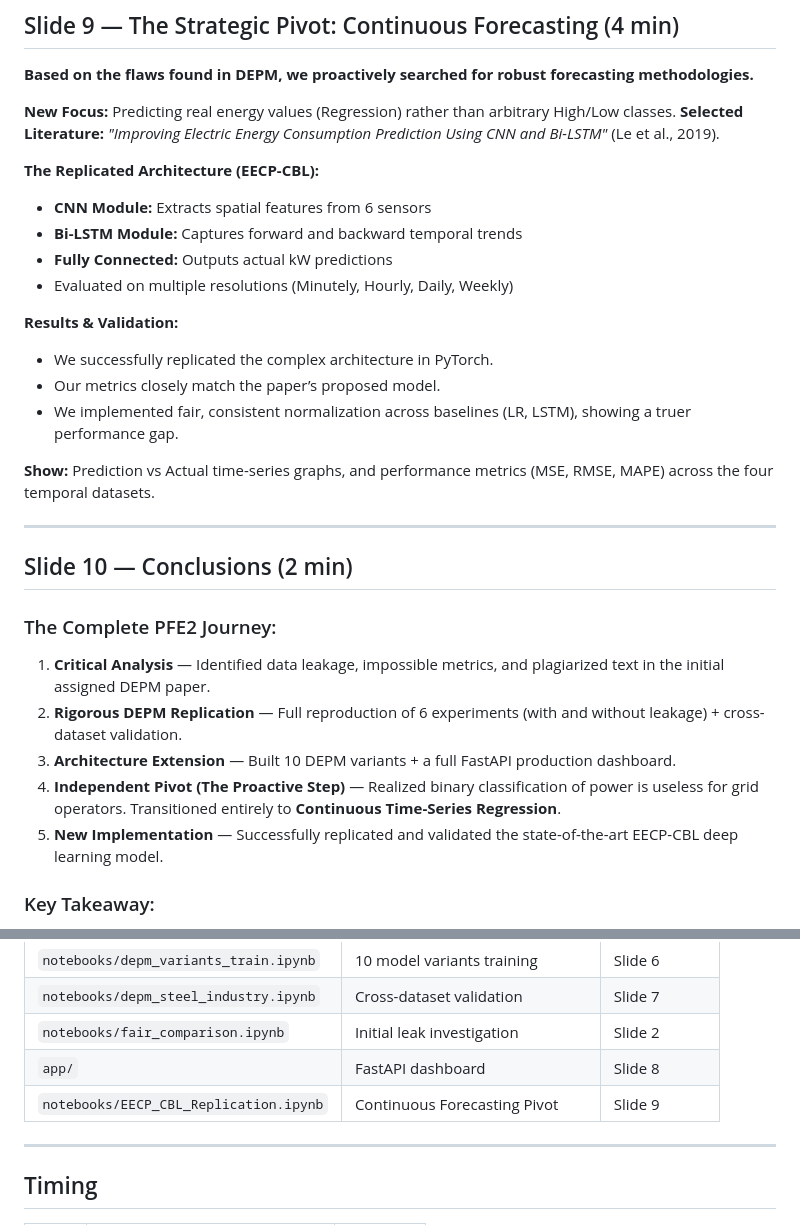
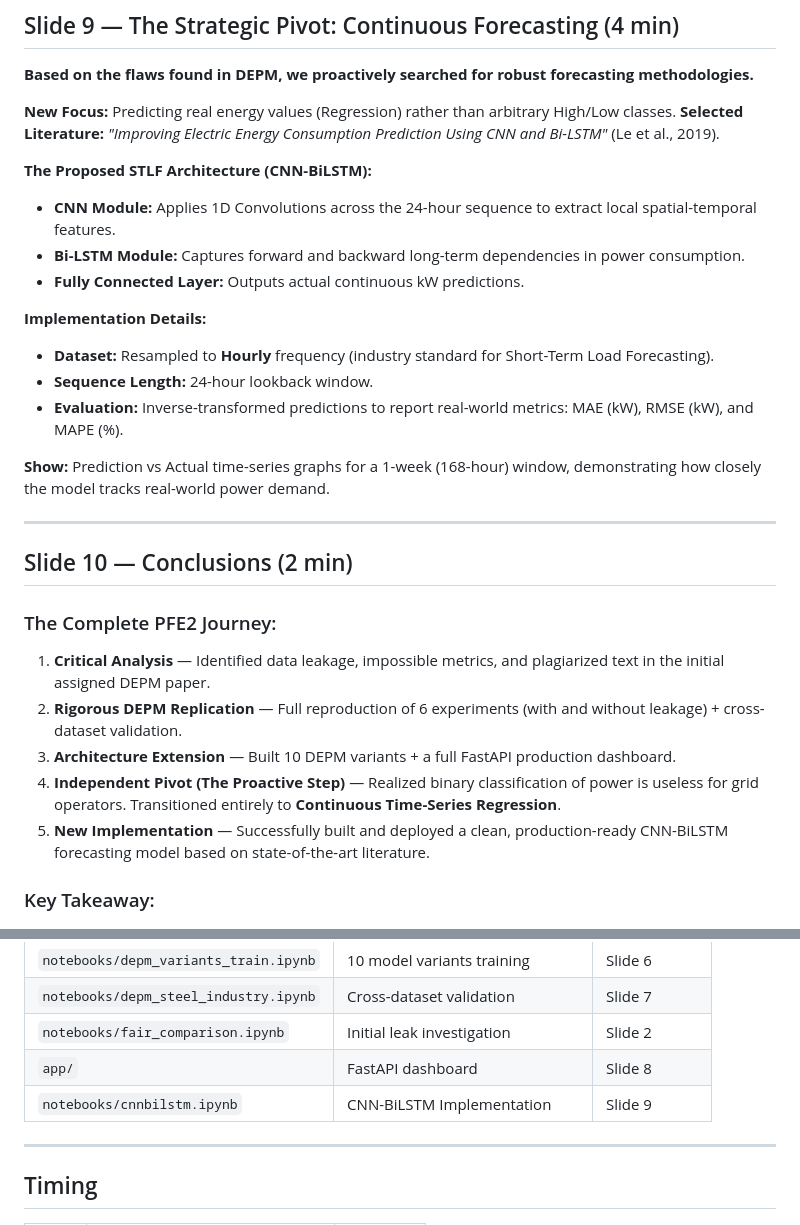
Before and after one commit to BR1WA/energy-forecast-platform, a Markdown page: presentation_plan.md, 2 parts joined by grey strips. Rendered like a GitHub page.

Commit message:
Update presentation plan to focus straight on the clean CNN-BiLSTM implementation

```diff
--- a/presentation_plan.md
+++ b/presentation_plan.md
@@ -175,18 +175,17 @@ To give the model more context beyond raw sensor readings, we implemented robust
 **New Focus:** Predicting real energy values (Regression) rather than arbitrary High/Low classes.
 **Selected Literature:** *"Improving Electric Energy Consumption Prediction Using CNN and Bi-LSTM"* (Le et al., 2019).
 
-**The Replicated Architecture (EECP-CBL):**
-- **CNN Module:** Extracts spatial features from 6 sensors
-- **Bi-LSTM Module:** Captures forward and backward temporal trends
-- **Fully Connected:** Outputs actual kW predictions
-- Evaluated on multiple resolutions (Minutely, Hourly, Daily, Weekly)
+**The Proposed STLF Architecture (CNN-BiLSTM):**
+- **CNN Module:** Applies 1D Convolutions across the 24-hour sequence to extract local spatial-temporal features.
+- **Bi-LSTM Module:** Captures forward and backward long-term dependencies in power consumption.
+- **Fully Connected Layer:** Outputs actual continuous kW predictions.
 
-**Results & Validation:**
-- We successfully replicated the complex architecture in PyTorch.
-- Our metrics closely match the paper’s proposed model.
-- We implemented fair, consistent normalization across baselines (LR, LSTM), showing a truer performance gap.
+**Implementation Details:**
+- **Dataset:** Resampled to **Hourly** frequency (industry standard for Short-Term Load Forecasting).
+- **Sequence Length:** 24-hour lookback window.
+- **Evaluation:** Inverse-transformed predictions to report real-world metrics: MAE (kW), RMSE (kW), and MAPE (%).
 
-**Show:** Prediction vs Actual time-series graphs, and performance metrics (MSE, RMSE, MAPE) across the four temporal datasets.
+**Show:** Prediction vs Actual time-series graphs for a 1-week (168-hour) window, demonstrating how closely the model tracks real-world power demand.
 
 ---
 
@@ -198,7 +197,7 @@ To give the model more context beyond raw sensor readings, we implemented robust
 2. **Rigorous DEPM Replication** — Full reproduction of 6 experiments (with and without leakage) + cross-dataset validation.
 3. **Architecture Extension** — Built 10 DEPM variants + a full FastAPI production dashboard.
 4. **Independent Pivot (The Proactive Step)** — Realized binary classification of power is useless for grid operators. Transitioned entirely to **Continuous Time-Series Regression**.
-5. **New Implementation** — Successfully replicated and validated the state-of-the-art EECP-CBL deep learning model.
+5. **New Implementation** — Successfully built and deployed a clean, production-ready CNN-BiLSTM forecasting model based on state-of-the-art literature.
 
 ### Key Takeaway:
 > *A proper energy management system requires continuous load forecasting, not binary classification. We transitioned from exposing a flawed classification approach to implementing a robust, scientifically valid continuous prediction model.*
@@ -215,7 +214,7 @@ To give the model more context beyond raw sensor readings, we implemented robust
 | `notebooks/depm_steel_industry.ipynb` | Cross-dataset validation | Slide 7 |
 | `notebooks/fair_comparison.ipynb` | Initial leak investigation | Slide 2 |
 | `app/` | FastAPI dashboard | Slide 8 |
-| `notebooks/EECP_CBL_Replication.ipynb` | Continuous Forecasting Pivot | Slide 9 |
+| `notebooks/cnnbilstm.ipynb` | CNN-BiLSTM Implementation | Slide 9 |
 
 ---
 
```
